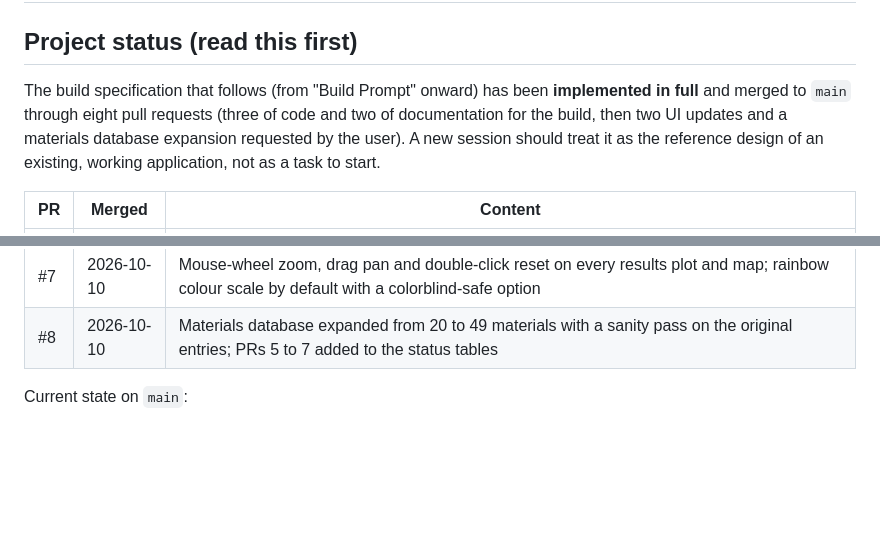
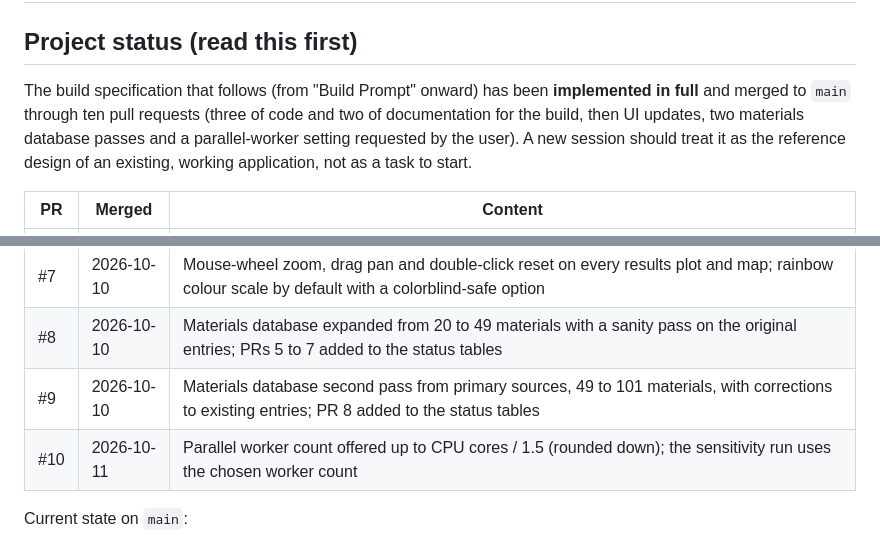
Before and after one commit to ProtonNeutronElectron69/Packaging-TM-modeling-tool, a Markdown page: CLAUDE.md, 2 parts joined by grey strips. Rendered like a GitHub page; blank space fills up the shorter version.

```diff
--- a/CLAUDE.md
+++ b/CLAUDE.md
@@ -2,7 +2,7 @@
 
 ## Project status (read this first)
 
-The build specification that follows (from "Build Prompt" onward) has been **implemented in full** and merged to `main` through eight pull requests (three of code and two of documentation for the build, then two UI updates and a materials database expansion requested by the user). A new session should treat it as the reference design of an existing, working application, not as a task to start.
+The build specification that follows (from "Build Prompt" onward) has been **implemented in full** and merged to `main` through ten pull requests (three of code and two of documentation for the build, then UI updates, two materials database passes and a parallel-worker setting requested by the user). A new session should treat it as the reference design of an existing, working application, not as a task to start.
 
 | PR | Merged | Content |
 |---|---|---|
@@ -14,6 +14,8 @@ The build specification that follows (from "Build Prompt" onward) has been **imp
 | #6 | 2026-10-10 | Resizable panes (side panels, floorplan and cross-section split, 3D view, plot edges) with content that follows the size; auto-solve on die release and the drag preview removed; floorplan overlay hidden while the geometry differs from the results |
 | #7 | 2026-10-10 | Mouse-wheel zoom, drag pan and double-click reset on every results plot and map; rainbow colour scale by default with a colorblind-safe option |
 | #8 | 2026-10-10 | Materials database expanded from 20 to 49 materials with a sanity pass on the original entries; PRs 5 to 7 added to the status tables |
+| #9 | 2026-10-10 | Materials database second pass from primary sources, 49 to 101 materials, with corrections to existing entries; PR 8 added to the status tables |
+| #10 | 2026-10-11 | Parallel worker count offered up to CPU cores / 1.5 (rounded down); the sensitivity run uses the chosen worker count |
 
 Current state on `main`:
 
```
Also changed, not shown: README.md (+3 -1 lines).
